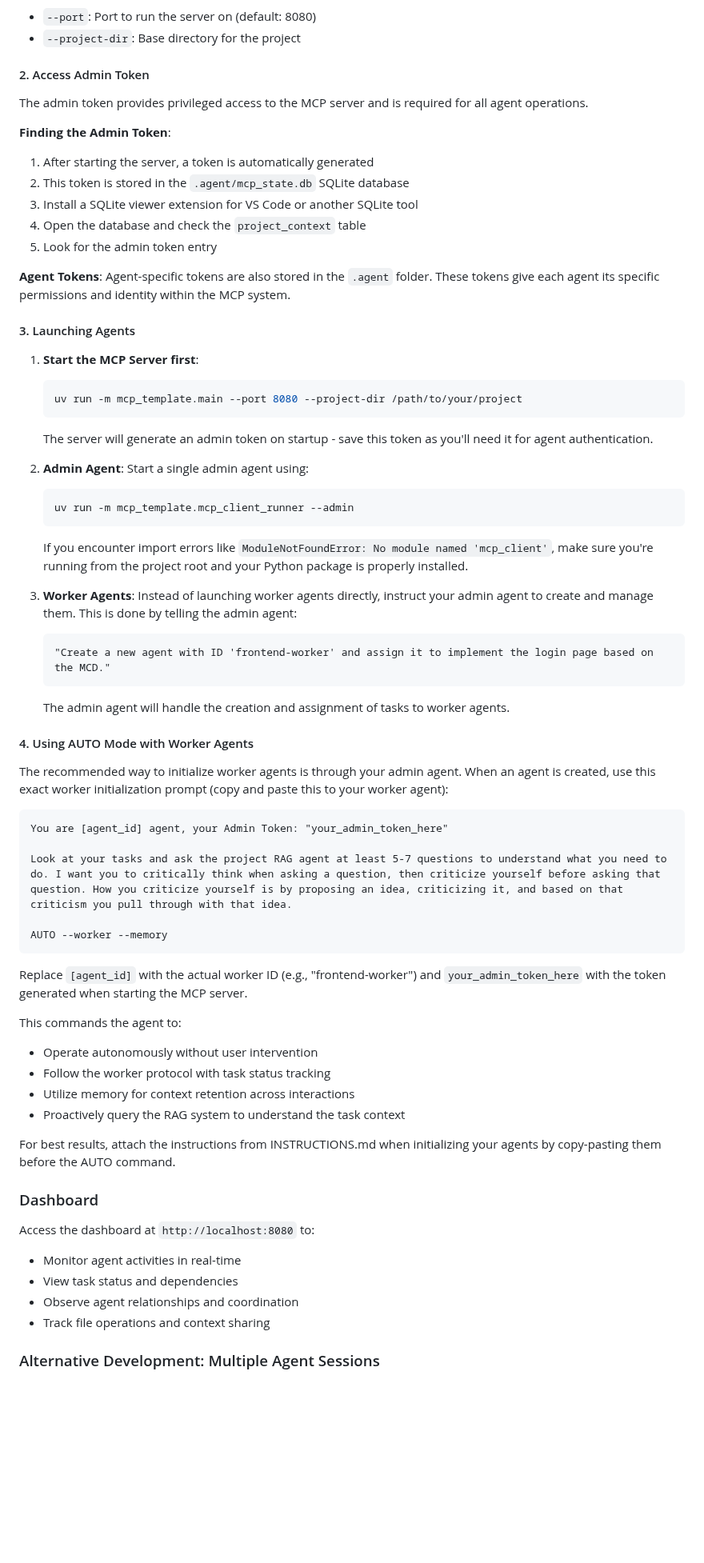
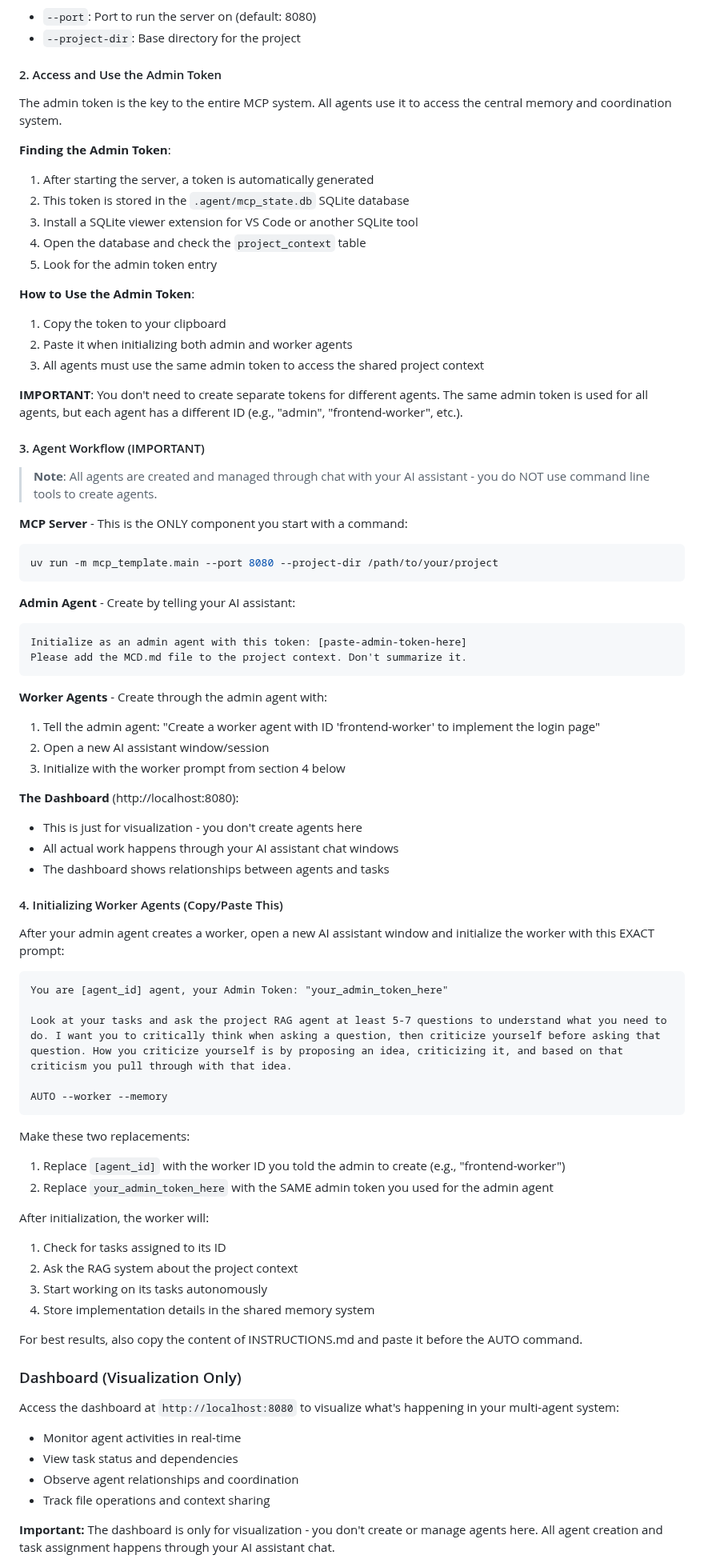
Before and after one commit to rinadelph/Agent-MCP, a Markdown page: README.md, the part around one of its changes. Shown at 80% size. Drawn GitHub-style; blank space fills up the shorter version.

Commit message:
docs: completely revise README for clarity, add detailed workflow examples

````diff
--- a/README.md
+++ b/README.md
@@ -147,9 +173,9 @@ Options:
 - `--port`: Port to run the server on (default: 8080)
 - `--project-dir`: Base directory for the project
 
-#### 2. Access Admin Token
+#### 2. Access and Use the Admin Token
 
-The admin token provides privileged access to the MCP server and is required for all agent operations.
+The admin token is the key to the entire MCP system. All agents use it to access the central memory and coordination system.
 
 **Finding the Admin Token**:
 1. After starting the server, a token is automatically generated
@@ -158,32 +184,41 @@ The admin token provides privileged access to the MCP server and is required for
 4. Open the database and check the `project_context` table
 5. Look for the admin token entry
 
-**Agent Tokens**:
-Agent-specific tokens are also stored in the `.agent` folder. These tokens give each agent its specific permissions and identity within the MCP system.
+**How to Use the Admin Token**:
+1. Copy the token to your clipboard
+2. Paste it when initializing both admin and worker agents
+3. All agents must use the same admin token to access the shared project context
 
-#### 3. Launching Agents
+**IMPORTANT**: You don't need to create separate tokens for different agents. The same admin token is used for all agents, but each agent has a different ID (e.g., "admin", "frontend-worker", etc.).
 
-1. **Start the MCP Server first**:
-   ```bash
-   uv run -m mcp_template.main --port 8080 --project-dir /path/to/your/project
-   ```
-   The server will generate an admin token on startup - save this token as you'll need it for agent authentication.
+#### 3. Agent Workflow (IMPORTANT)
 
-2. **Admin Agent**: Start a single admin agent using:
-   ```bash
-   uv run -m mcp_template.mcp_client_runner --admin
-   ```
-   If you encounter import errors like `ModuleNotFoundError: No module named 'mcp_client'`, make sure you're running from the project root and your Python package is properly installed.
+> **Note**: All agents are created and managed through chat with your AI assistant - you do NOT use command line tools to create agents.
 
-3. **Worker Agents**: Instead of launching worker agents directly, instruct your admin agent to create and manage them. This is done by telling the admin agent:
-   ```
-   "Create a new agent with ID 'frontend-worker' and assign it to implement the login page based on the MCD."
-   ```
-   The admin agent will handle the creation and assignment of tasks to worker agents.
+**MCP Server** - This is the ONLY component you start with a command:
+```bash
+uv run -m mcp_template.main --port 8080 --project-dir /path/to/your/project
+```
 
-#### 4. Using AUTO Mode with Worker Agents
+**Admin Agent** - Create by telling your AI assistant:
+```
+Initialize as an admin agent with this token: [paste-admin-token-here]
+Please add the MCD.md file to the project context. Don't summarize it.
+```
 
-The recommended way to initialize worker agents is through your admin agent. When an agent is created, use this exact worker initialization prompt (copy and paste this to your worker agent):
+**Worker Agents** - Create through the admin agent with:
+1. Tell the admin agent: "Create a worker agent with ID 'frontend-worker' to implement the login page"
+2. Open a new AI assistant window/session
+3. Initialize with the worker prompt from section 4 below
+
+**The Dashboard** (http://localhost:8080):
+- This is just for visualization - you don't create agents here
+- All actual work happens through your AI assistant chat windows
+- The dashboard shows relationships between agents and tasks
+
+#### 4. Initializing Worker Agents (Copy/Paste This)
+
+After your admin agent creates a worker, open a new AI assistant window and initialize the worker with this EXACT prompt:
 
 ```
 You are [agent_id] agent, your Admin Token: "your_admin_token_here"
@@ -193,23 +228,25 @@ Look at your tasks and ask the project RAG agent at least 5-7 questions to under
 AUTO --worker --memory
 ```
 
-Replace `[agent_id]` with the actual worker ID (e.g., "frontend-worker") and `your_admin_token_here` with the token generated when starting the MCP server.
+Make these two replacements:
+1. Replace `[agent_id]` with the worker ID you told the admin to create (e.g., "frontend-worker")
+2. Replace `your_admin_token_here` with the SAME admin token you used for the admin agent
 
-This commands the agent to:
-- Operate autonomously without user intervention
-- Follow the worker protocol with task status tracking
-- Utilize memory for context retention across interactions
-- Proactively query the RAG system to understand the task context
+After initialization, the worker will:
+1. Check for tasks assigned to its ID
+2. Ask the RAG system about the project context
+3. Start working on its tasks autonomously
+4. Store implementation details in the shared memory system
 
-For best results, attach the instructions from INSTRUCTIONS.md when initializing your agents by copy-pasting them before the AUTO command.
+For best results, also copy the content of INSTRUCTIONS.md and paste it before the AUTO command.
 
-### Dashboard
+### Dashboard (Visualization Only)
 
-Access the dashboard at `http://localhost:8080` to:
+Access the dashboard at `http://localhost:8080` to visualize what's happening in your multi-agent system:
 - Monitor agent activities in real-time
 - View task status and dependencies
 - Observe agent relationships and coordination
 - Track file operations and context sharing
 
-### Alternative Development: Multiple Agent Sessions
+**Important:** The dashboard is only for visualization - you don't create or manage agents here. All agent creation and task assignment happens through your AI assistant chat.
 
````
Also changed, not shown: other parts of README.md (+137 -32 lines).
